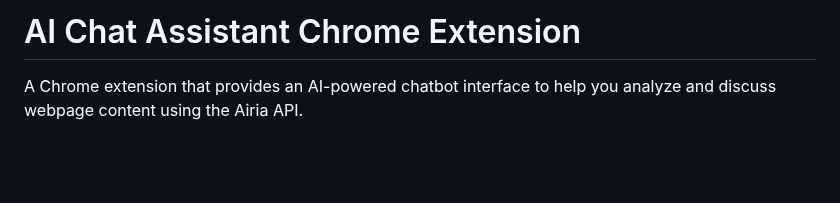
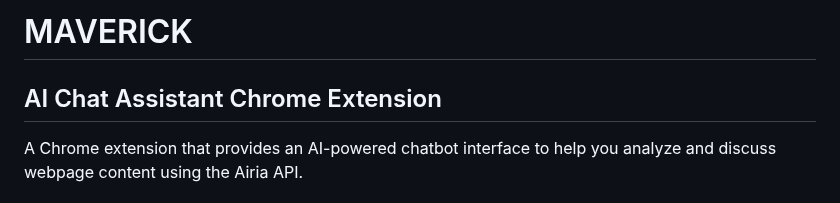
Before and after one commit to Mayank-2274/AI-Agent-Builder-Platform, a Markdown page: README.md, the part around one of its changes. GitHub-like rendering; blank space fills up the shorter version.

```diff
--- a/README.md
+++ b/README.md
@@ -1,4 +1,5 @@
-# AI Chat Assistant Chrome Extension
+# MAVERICK
+## AI Chat Assistant Chrome Extension
 
 A Chrome extension that provides an AI-powered chatbot interface to help you analyze and discuss webpage content using the Airia API.
 
```
Also changed, not shown: other parts of README.md (+1 -0 lines).
